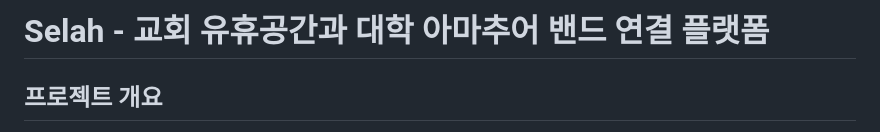
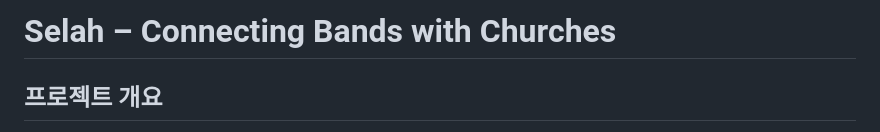
Before and after one commit to geonhee-9/selah, a Markdown page: README.md, the part around the change. Drawn GitHub-style.

Commit message:
Update README with new branding: Selah – Connecting Bands with Churches

```diff
--- a/README.md
+++ b/README.md
@@ -1,4 +1,4 @@
-# Selah - 교회 유휴공간과 대학 아마추어 밴드 연결 플랫폼
+# Selah – Connecting Bands with Churches
 
 ## 프로젝트 개요
 
```
